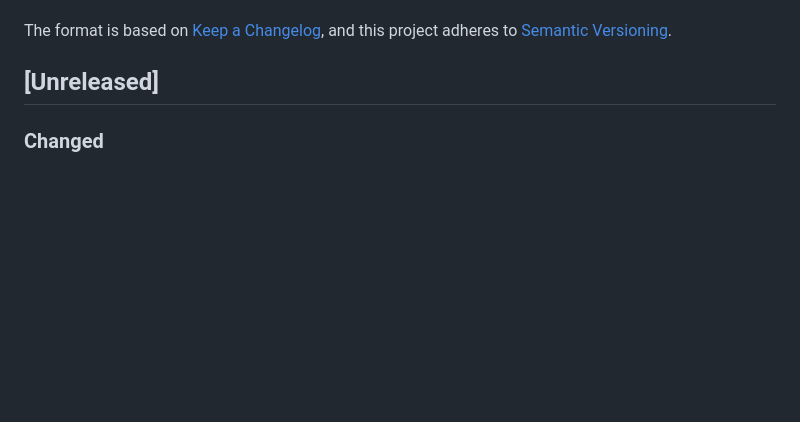
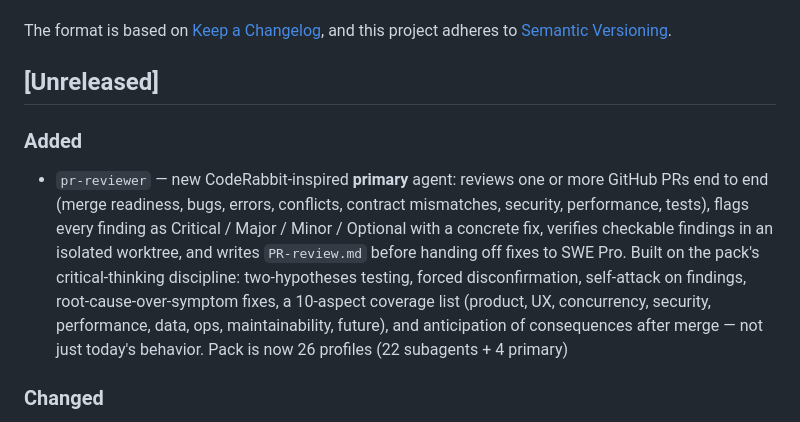
Before and after one commit to beast-ofcourse/SWE-pro-Agents, a Markdown page: CHANGELOG.md, the part around the change. Rendered like a GitHub page; blank space fills up the shorter version.

Commit message:
feat: harden pr-reviewer critical thinking
Embed the pack's critical-thinking discipline: observation-vs-inference,
two-hypotheses minimum, forced disconfirmation, self-attack on findings,
root-cause-over-symptom fixes, trade-off-weighted verdicts, explicit
uncertainty, and anticipation of consequences after merge. Adds a
10-aspect coverage list (product, UX, correctness, concurrency,
security, performance, data, ops, maintainability, future) that every
changed behavior must pass, and binds severity to consequence - not diff
size.

```diff
--- a/CHANGELOG.md
+++ b/CHANGELOG.md
@@ -6,6 +6,9 @@ The format is based on [Keep a Changelog](https://keepachangelog.com/en/1.1.0/),
 and this project adheres to [Semantic Versioning](https://semver.org/spec/v2.0.0.html).
 
 ## [Unreleased]
+
+### Added
+- `pr-reviewer` — new CodeRabbit-inspired **primary** agent: reviews one or more GitHub PRs end to end (merge readiness, bugs, errors, conflicts, contract mismatches, security, performance, tests), flags every finding as Critical / Major / Minor / Optional with a concrete fix, verifies checkable findings in an isolated worktree, and writes `PR-review.md` before handing off fixes to SWE Pro. Built on the pack's critical-thinking discipline: two-hypotheses testing, forced disconfirmation, self-attack on findings, root-cause-over-symptom fixes, a 10-aspect coverage list (product, UX, concurrency, security, performance, data, ops, maintainability, future), and anticipation of consequences after merge — not just today's behavior. Pack is now 26 profiles (22 subagents + 4 primary)
 
 ### Changed
 - `arch-scalability` + `arch-strategy` merged into new subagent `arch-validator` — its sole mission is attacking Architect's finished plan: it stress-tests every decision, task, and user journey and returns categorized Critical/Major/Minor spec fixes to `plans/validation.md`. Architect now runs the validator before handoff and must address all Critical/Major findings. Pack is now 25 profiles (22 subagents + 3 primary); README, package.json, and demo SVGs updated accordingly
```
